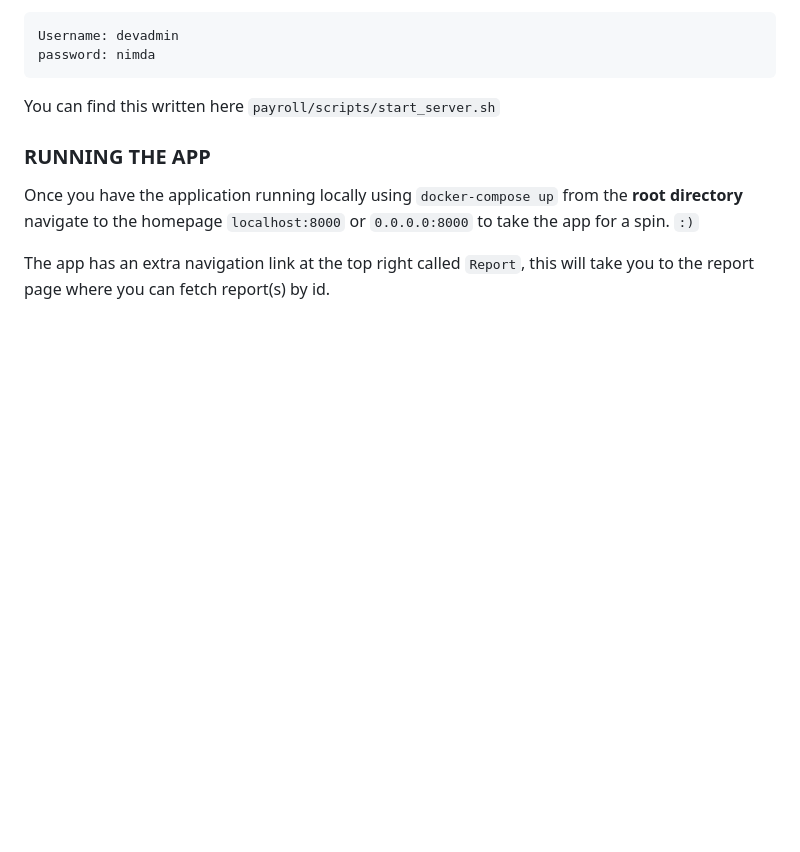
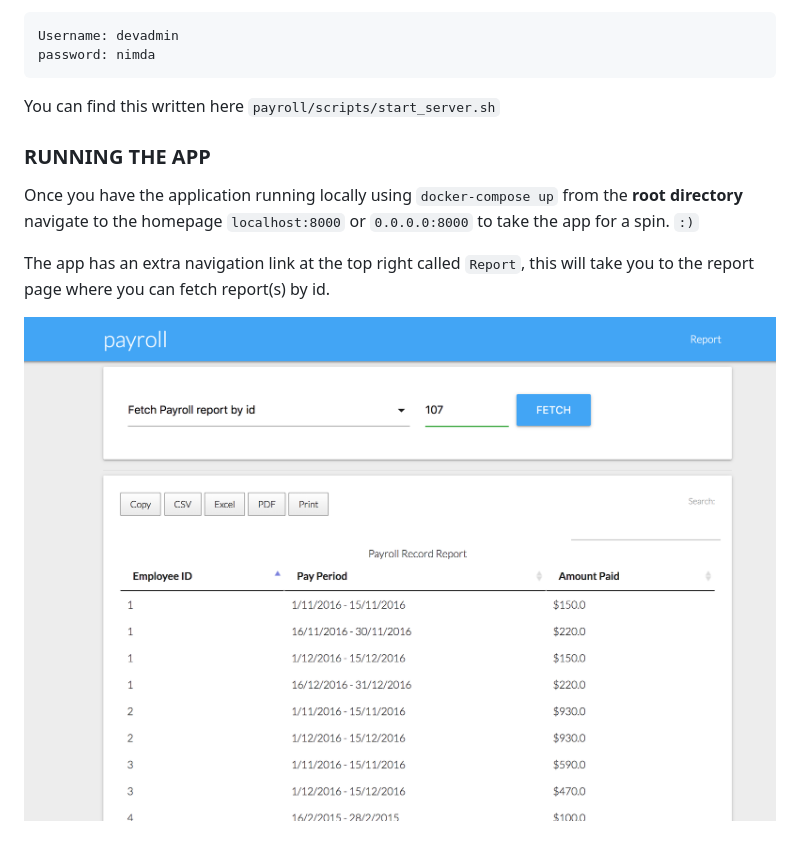
Before and after one commit to andela-sjames/payroll, a Markdown page: README.md, the part around the change. Drawn GitHub-style; pictures changed too: report_by_id.png (added); blank space fills up the shorter version.

Commit message:
Update readme and add image

```diff
--- a/README.md
+++ b/README.md
@@ -40,3 +40,5 @@ You can find this written here `payroll/scripts/start_server.sh`
 Once you have the application running locally using `docker-compose up` from the **root directory** navigate to the homepage `localhost:8000` or `0.0.0.0:8000` to take the app for a spin. `:)`
 
 The app has an extra navigation link at the top right called `Report`, this will take you to the report page where you can fetch report(s) by id.
+
+![Report_by_id_view](report_by_id.png)
```
